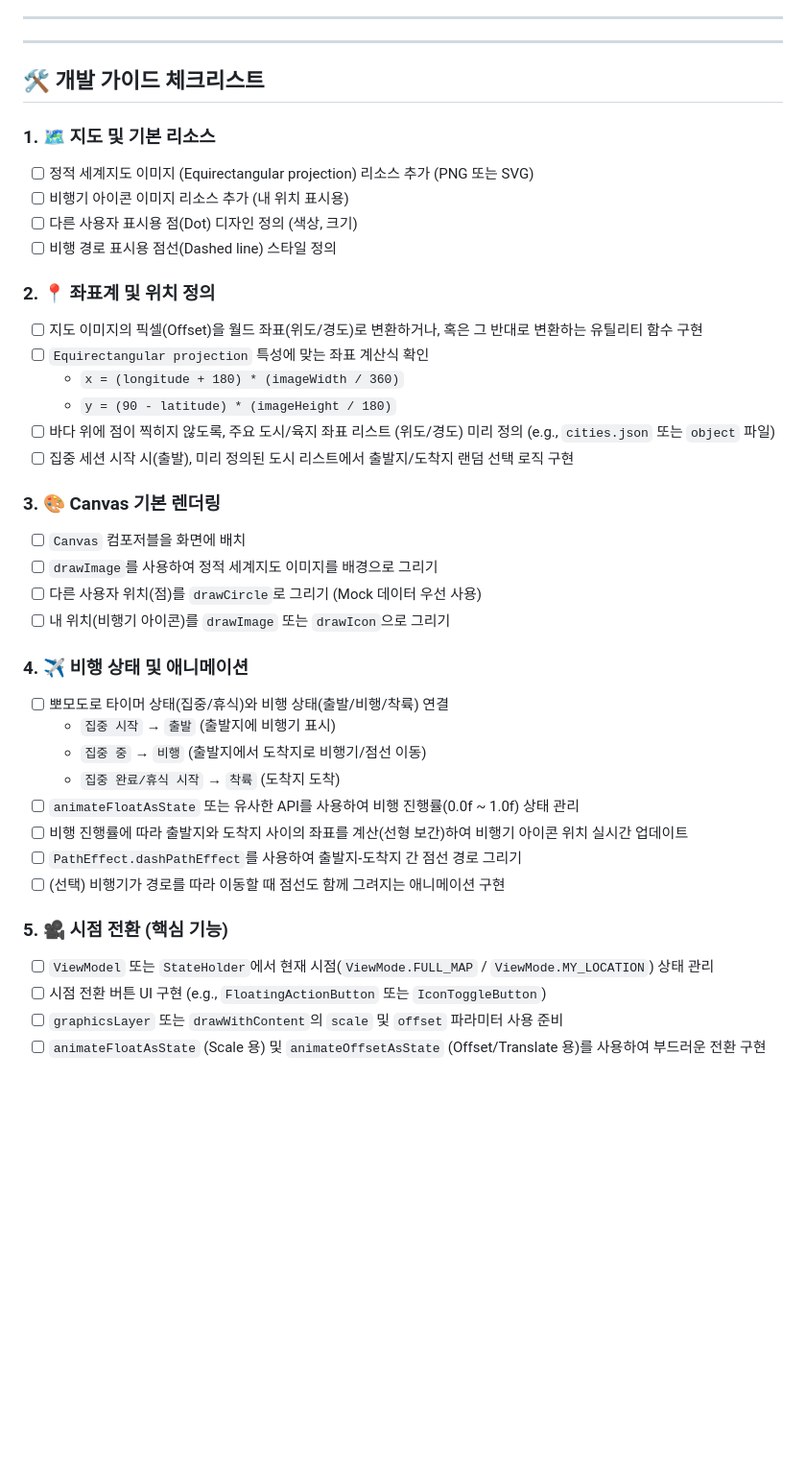
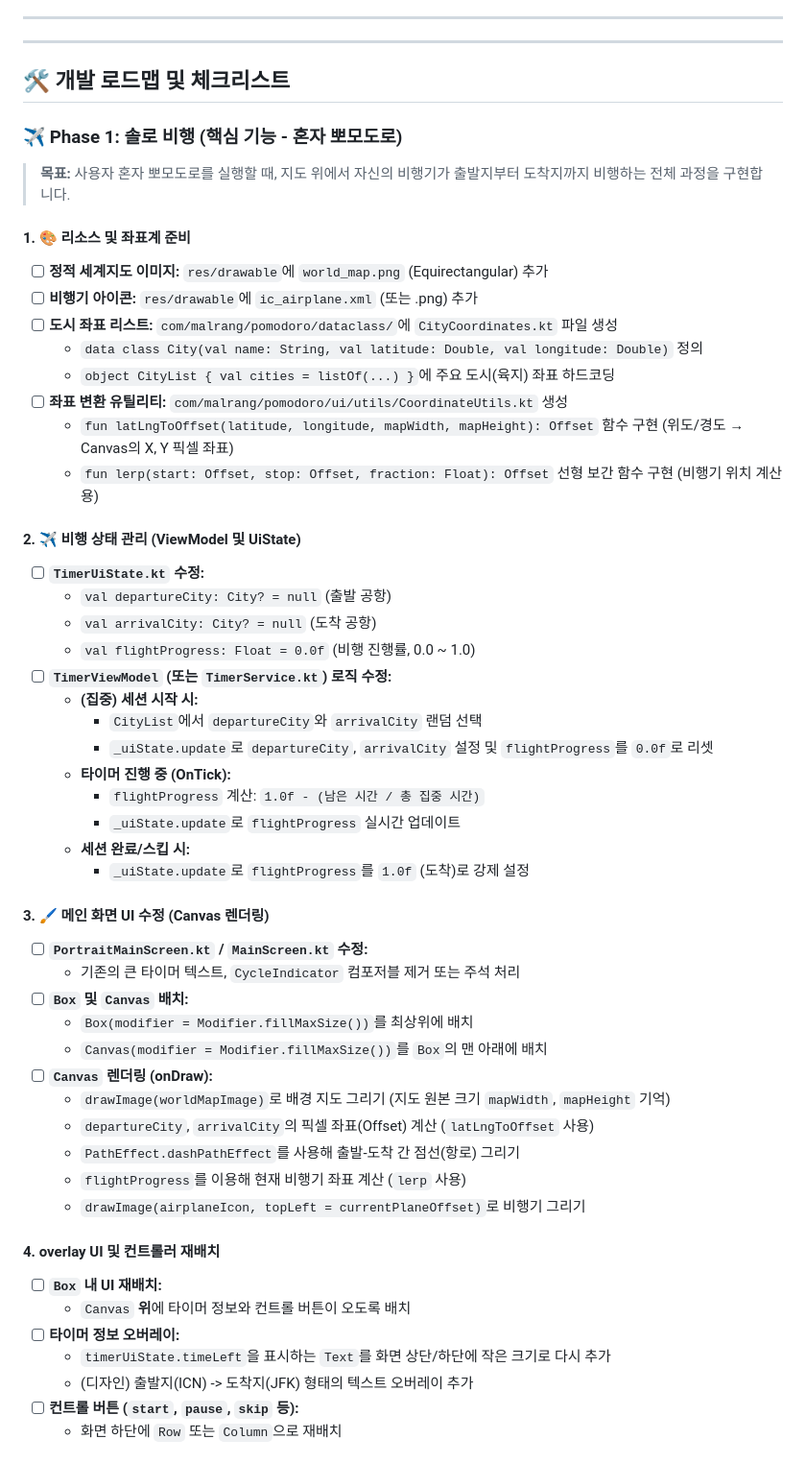
Before and after one commit to gyeongmin-363/Pomodoro, a Markdown page: README.md, the part around the change printed below. Shown: that part at 96% size. Rendered like a GitHub page; blank space fills up the shorter version.

Commit message:
Revise development roadmap and checklist
Updated development roadmap and checklist with phases and tasks for solo and collaborative flight features.

```diff
--- a/README.md
+++ b/README.md
@@ -67,41 +67,55 @@
 ---
 ---
 
-## 🛠️ 개발 가이드 체크리스트
+## 🛠️ 개발 로드맵 및 체크리스트
 
-### 1. 🗺️ 지도 및 기본 리소스
-- [ ] 정적 세계지도 이미지 (Equirectangular projection) 리소스 추가 (PNG 또는 SVG)
-- [ ] 비행기 아이콘 이미지 리소스 추가 (내 위치 표시용)
-- [ ] 다른 사용자 표시용 점(Dot) 디자인 정의 (색상, 크기)
-- [ ] 비행 경로 표시용 점선(Dashed line) 스타일 정의
+### ✈️ Phase 1: 솔로 비행 (핵심 기능 - 혼자 뽀모도로)
+> **목표:** 사용자 혼자 뽀모도로를 실행할 때, 지도 위에서 자신의 비행기가 출발지부터 도착지까지 비행하는 전체 과정을 구현합니다.
 
-### 2. 📍 좌표계 및 위치 정의
-- [ ] 지도 이미지의 픽셀(Offset)을 월드 좌표(위도/경도)로 변환하거나, 혹은 그 반대로 변환하는 유틸리티 함수 구현
-- [ ] `Equirectangular projection` 특성에 맞는 좌표 계산식 확인
-    - `x = (longitude + 180) * (imageWidth / 360)`
-    - `y = (90 - latitude) * (imageHeight / 180)`
-- [ ] 바다 위에 점이 찍히지 않도록, 주요 도시/육지 좌표 리스트 (위도/경도) 미리 정의 (e.g., `cities.json` 또는 `object` 파일)
-- [ ] 집중 세션 시작 시(출발), 미리 정의된 도시 리스트에서 출발지/도착지 랜덤 선택 로직 구현
+#### 1. 🎨 리소스 및 좌표계 준비
+- [ ] **정적 세계지도 이미지:** `res/drawable`에 `world_map.png` (Equirectangular) 추가
+- [ ] **비행기 아이콘:** `res/drawable`에 `ic_airplane.xml` (또는 .png) 추가
+- [ ] **도시 좌표 리스트:** `com/malrang/pomodoro/dataclass/`에 `CityCoordinates.kt` 파일 생성
+    - `data class City(val name: String, val latitude: Double, val longitude: Double)` 정의
+    - `object CityList { val cities = listOf(...) }`에 주요 도시(육지) 좌표 하드코딩
+- [ ] **좌표 변환 유틸리티:** `com/malrang/pomodoro/ui/utils/CoordinateUtils.kt` 생성
+    - `fun latLngToOffset(latitude, longitude, mapWidth, mapHeight): Offset` 함수 구현 (위도/경도 → Canvas의 X, Y 픽셀 좌표)
+    - `fun lerp(start: Offset, stop: Offset, fraction: Float): Offset` 선형 보간 함수 구현 (비행기 위치 계산용)
 
-### 3. 🎨 Canvas 기본 렌더링
-- [ ] `Canvas` 컴포저블을 화면에 배치
-- [ ] `drawImage`를 사용하여 정적 세계지도 이미지를 배경으로 그리기
-- [ ] 다른 사용자 위치(점)를 `drawCircle`로 그리기 (Mock 데이터 우선 사용)
-- [ ] 내 위치(비행기 아이콘)를 `drawImage` 또는 `drawIcon`으로 그리기
+#### 2. ✈️ 비행 상태 관리 (ViewModel 및 UiState)
+- [ ] **`TimerUiState.kt` 수정:**
+    - `val departureCity: City? = null` (출발 공항)
+    - `val arrivalCity: City? = null` (도착 공항)
+    - `val flightProgress: Float = 0.0f` (비행 진행률, 0.0 ~ 1.0)
+- [ ] **`TimerViewModel` (또는 `TimerService.kt`) 로직 수정:**
+    - **(집중) 세션 시작 시:**
+        - `CityList`에서 `departureCity`와 `arrivalCity` 랜덤 선택
+        - `_uiState.update`로 `departureCity`, `arrivalCity` 설정 및 `flightProgress`를 `0.0f`로 리셋
+    - **타이머 진행 중 (OnTick):**
+        - `flightProgress` 계산: `1.0f - (남은 시간 / 총 집중 시간)`
+        - `_uiState.update`로 `flightProgress` 실시간 업데이트
+    - **세션 완료/스킵 시:**
+        - `_uiState.update`로 `flightProgress`를 `1.0f` (도착)로 강제 설정
 
-### 4. ✈️ 비행 상태 및 애니메이션
-- [ ] 뽀모도로 타이머 상태(집중/휴식)와 비행 상태(출발/비행/착륙) 연결
-    - `집중 시작` → `출발` (출발지에 비행기 표시)
-    - `집중 중` → `비행` (출발지에서 도착지로 비행기/점선 이동)
-    - `집중 완료/휴식 시작` → `착륙` (도착지 도착)
-- [ ] `animateFloatAsState` 또는 유사한 API를 사용하여 비행 진행률(0.0f ~ 1.0f) 상태 관리
-- [ ] 비행 진행률에 따라 출발지와 도착지 사이의 좌표를 계산(선형 보간)하여 비행기 아이콘 위치 실시간 업데이트
-- [ ] `PathEffect.dashPathEffect`를 사용하여 출발지-도착지 간 점선 경로 그리기
-- [ ] (선택) 비행기가 경로를 따라 이동할 때 점선도 함께 그려지는 애니메이션 구현
+#### 3. 🖌️ 메인 화면 UI 수정 (Canvas 렌더링)
+- [ ] **`PortraitMainScreen.kt` / `MainScreen.kt` 수정:**
+    - 기존의 큰 타이머 텍스트, `CycleIndicator` 컴포저블 제거 또는 주석 처리
+- [ ] **`Box` 및 `Canvas` 배치:**
+    - `Box(modifier = Modifier.fillMaxSize())`를 최상위에 배치
+    - `Canvas(modifier = Modifier.fillMaxSize())`를 `Box`의 맨 아래에 배치
+- [ ] **`Canvas` 렌더링 (onDraw):**
+    - `drawImage(worldMapImage)`로 배경 지도 그리기 (지도 원본 크기 `mapWidth`, `mapHeight` 기억)
+    - `departureCity`, `arrivalCity`의 픽셀 좌표(Offset) 계산 (`latLngToOffset` 사용)
+    - `PathEffect.dashPathEffect`를 사용해 출발-도착 간 점선(항로) 그리기
+    - `flightProgress`를 이용해 현재 비행기 좌표 계산 (`lerp` 사용)
+    - `drawImage(airplaneIcon, topLeft = currentPlaneOffset)`로 비행기 그리기
 
-### 5. 🎥 시점 전환 (핵심 기능)
-- [ ] `ViewModel` 또는 `StateHolder`에서 현재 시점(`ViewMode.FULL_MAP` / `ViewMode.MY_LOCATION`) 상태 관리
-- [ ] 시점 전환 버튼 UI 구현 (e.g., `FloatingActionButton` 또는 `IconToggleButton`)
-- [ ] `graphicsLayer` 또는 `drawWithContent`의 `scale` 및 `offset` 파라미터 사용 준비
-- [ ] `animateFloatAsState` (Scale 용) 및 `animateOffsetAsState` (Offset/Translate 용)를 사용하여 부드러운 전환 구현
+#### 4.  overlay UI 및 컨트롤러 재배치
+- [ ] **`Box` 내 UI 재배치:**
+    - `Canvas` **위**에 타이머 정보와 컨트롤 버튼이 오도록 배치
+- [ ] **타이머 정보 오버레이:**
+    - `timerUiState.timeLeft`을 표시하는 `Text`를 화면 상단/하단에 작은 크기로 다시 추가
+    - (디자인) 출발지(ICN) -> 도착지(JFK) 형태의 텍스트 오버레이 추가
+- [ ] **컨트롤 버튼 (`start`, `pause`, `skip` 등):**
+    - 화면 하단에 `Row` 또는 `Column`으로 재배치
 
```
Also changed, not shown: other parts of README.md (+78 -19 lines).
